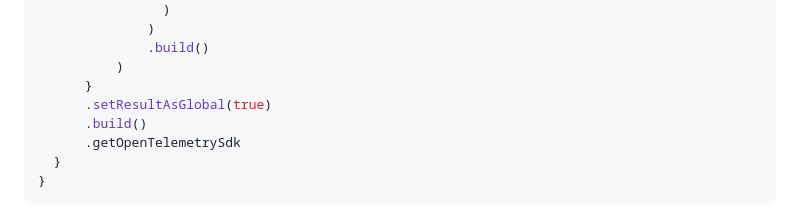
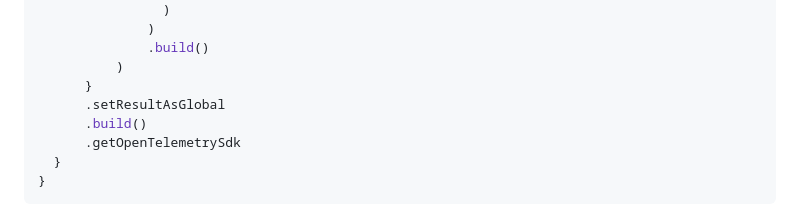
Before and after one commit to typelevel/otel4s-sdk, a Markdown page: docs/examples/histogram-custom-buckets.md, the part around the change. GitHub-like rendering.

Commit message:
Fix site

```diff
--- a/docs/examples/histogram-custom-buckets.md
+++ b/docs/examples/histogram-custom-buckets.md
@@ -183,7 +183,7 @@ object HistogramBucketsExample extends IOApp.Simple {
               .build()
           )
       }
-      .setResultAsGlobal(true)
+      .setResultAsGlobal
       .build()
       .getOpenTelemetrySdk
   }
```
